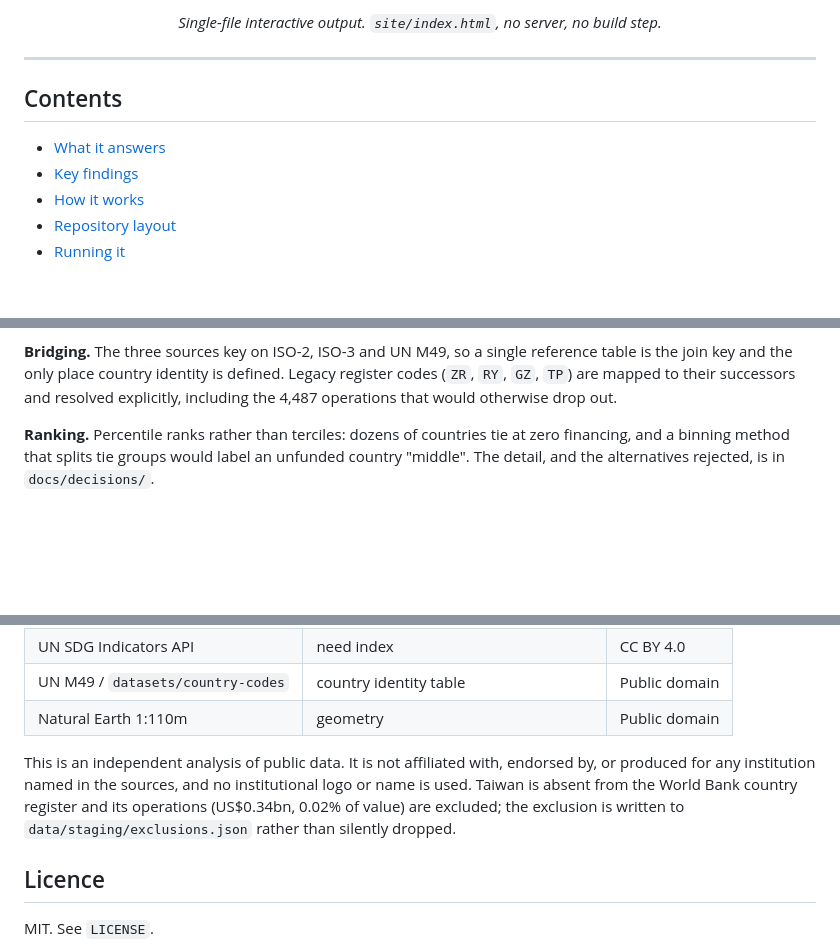
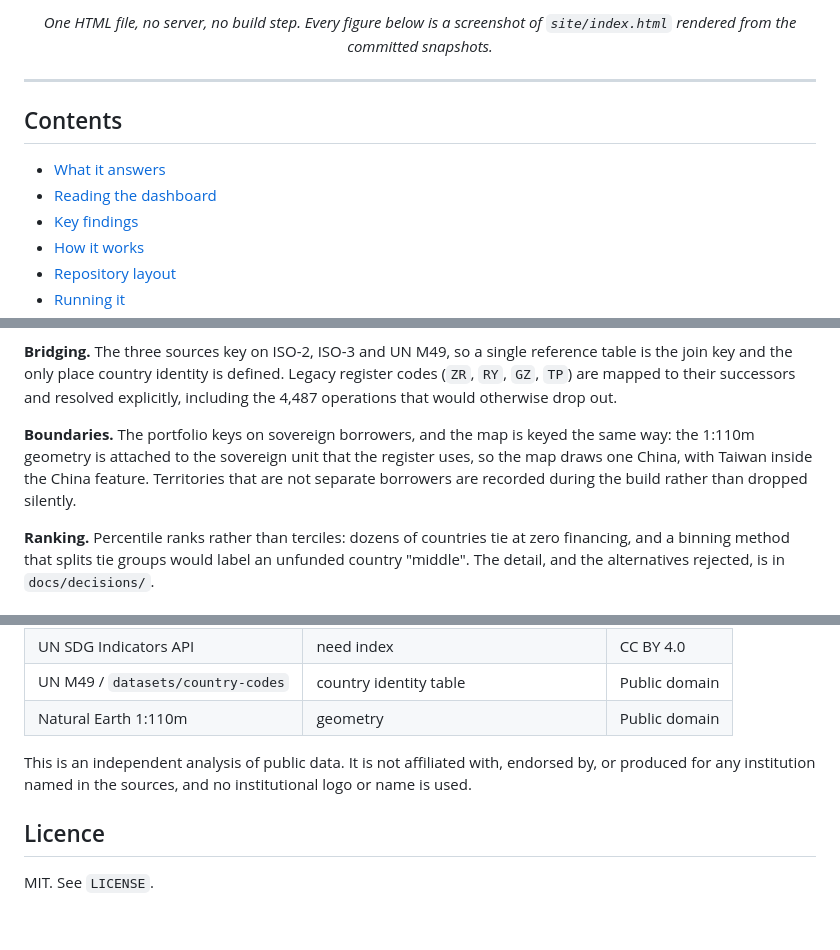
Before and after one commit to caoqyqianyi/aid-atlas, a Markdown page: README.md, 3 parts joined by grey strips. Rendered like a GitHub page; blank space fills up the shorter version.

```diff
--- a/README.md
+++ b/README.md
@@ -20,11 +22,13 @@ rather than as a map, and the geospatial layer is a reading aid, not the answer.
 
-<p align="center"><em>Single-file interactive output. <code>site/index.html</code>, no server, no build step.</em></p>
+<p align="center"><em>One HTML file, no server, no build step. Every figure below is a screenshot of
+<code>site/index.html</code> rendered from the committed snapshots.</em></p>
 
 ---
 
 ## Contents
 
 - [What it answers](#what-it-answers)
+- [Reading the dashboard](#reading-the-dashboard)
 - [Key findings](#key-findings)
 - [How it works](#how-it-works)
 - [Repository layout](#repository-layout)
@@ -156,6 +216,11 @@ three of the four, so a data-poor state is never silently classified as low-need
 the join key and the only place country identity is defined. Legacy register codes (`ZR`, `RY`,
 `GZ`, `TP`) are mapped to their successors and resolved explicitly, including the 4,487
 operations that would otherwise drop out.
+
+**Boundaries.** The portfolio keys on sovereign borrowers, and the map is keyed the same way:
+the 1:110m geometry is attached to the sovereign unit that the register uses, so the map draws
+one China, with Taiwan inside the China feature. Territories that are not separate borrowers
+are recorded during the build rather than dropped silently.
 
 **Ranking.** Percentile ranks rather than terciles: dozens of countries tie at zero financing,
 and a binning method that splits tie groups would label an unfunded country "middle". The
@@ -185,9 +250,6 @@ detail, and the alternatives rejected, is in `docs/decisions/`.
 
 This is an independent analysis of public data. It is not affiliated with, endorsed by, or
 produced for any institution named in the sources, and no institutional logo or name is used.
-Taiwan is absent from the World Bank country register and its operations (US$0.34bn, 0.02% of
-value) are excluded; the exclusion is written to `data/staging/exclusions.json` rather than
-silently dropped.
 
 ## Licence
 
```
Also changed, not shown: other parts of README.md (+65 -9 lines), docs/img/dashboard.png, docs/img/map-allocation.png (added), docs/img/map-bivariate.png (added), docs/img/pipeline.png (added), docs/img/search.png (added).
